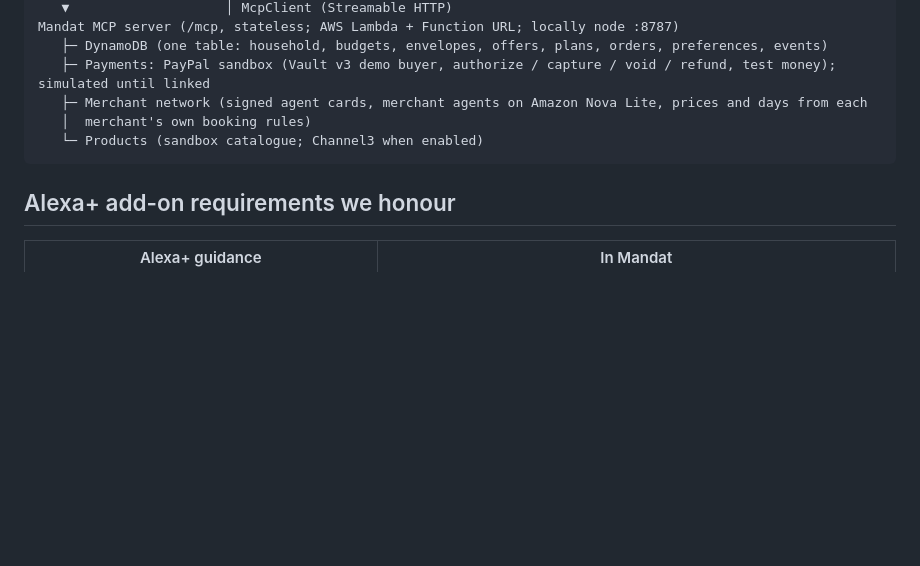
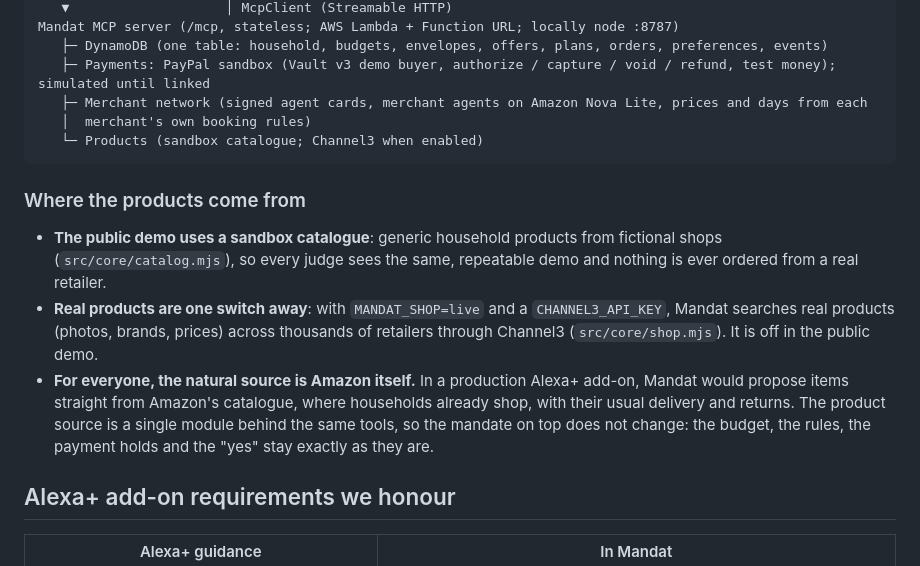
Before and after one commit to blanco1er/mandat-alexa, a Markdown page: README.md, the part around the change. Rendered like a GitHub page; blank space fills up the shorter version.

Commit message:
README: where the products come from (sandbox catalogue, Channel3 switch, Amazon's catalogue for a production add-on)
Co-Authored-By: Claude Opus 5.5 <noreply@anthropic.com>

````diff
--- a/README.md
+++ b/README.md
@@ -233,6 +233,18 @@ Mandat MCP server (/mcp, stateless; AWS Lambda + Function URL; locally node :878
    └─ Products (sandbox catalogue; Channel3 when enabled)
 ```
 
+### Where the products come from
+
+- **The public demo uses a sandbox catalogue**: generic household products from fictional shops (`src/core/catalog.mjs`),
+  so every judge sees the same, repeatable demo and nothing is ever ordered from a real retailer.
+- **Real products are one switch away**: with `MANDAT_SHOP=live` and a `CHANNEL3_API_KEY`, Mandat searches real
+  products (photos, brands, prices) across thousands of retailers through Channel3 (`src/core/shop.mjs`). It is off in
+  the public demo.
+- **For everyone, the natural source is Amazon itself.** In a production Alexa+ add-on, Mandat would propose items
+  straight from Amazon's catalogue, where households already shop, with their usual delivery and returns. The product
+  source is a single module behind the same tools, so the mandate on top does not change: the budget, the rules, the
+  payment holds and the "yes" stay exactly as they are.
+
 ## Alexa+ add-on requirements we honour
 
 | Alexa+ guidance | In Mandat |
````
